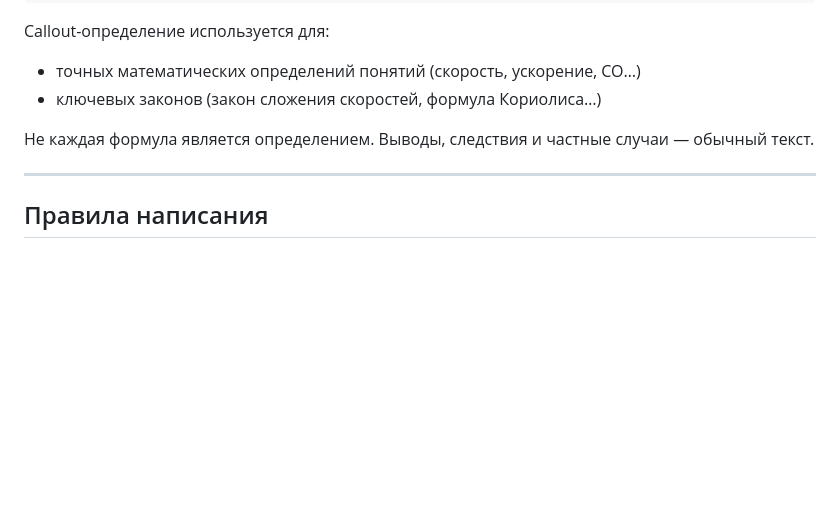
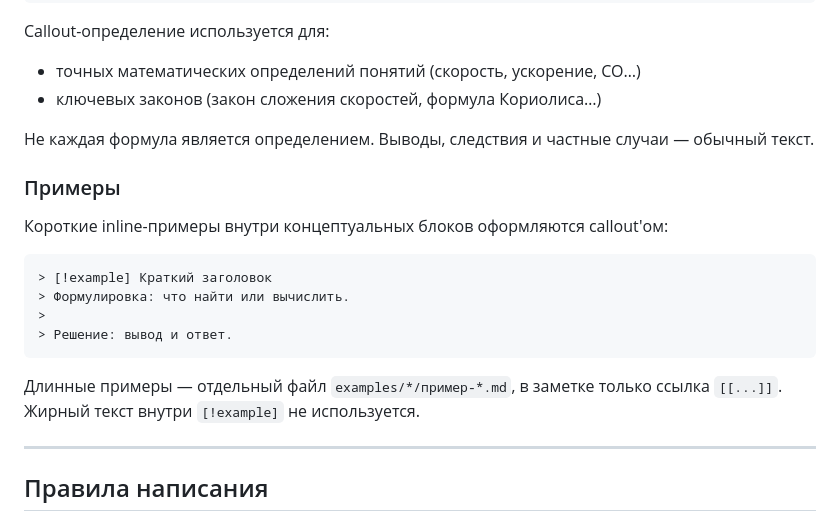
Before and after one commit to PhysicsPlus/kinematics-wiki, a Markdown page: CLAUDE.md, the part around the change. Drawn GitHub-style; blank space fills up the shorter version.

Commit message:
производная: [!definition] + [!example] callouts; CLAUDE.md: добавлен формат [!example]

````diff
--- a/CLAUDE.md
+++ b/CLAUDE.md
@@ -180,6 +180,20 @@ Callout-определение используется для:
 
 Не каждая формула является определением. Выводы, следствия и частные случаи — обычный текст.
 
+### Примеры
+
+Короткие inline-примеры внутри концептуальных блоков оформляются callout'ом:
+
+```markdown
+> [!example] Краткий заголовок
+> Формулировка: что найти или вычислить.
+>
+> Решение: вывод и ответ.
+```
+
+Длинные примеры — отдельный файл `examples/*/пример-*.md`, в заметке только ссылка `[[...]]`.
+Жирный текст внутри `[!example]` не используется.
+
 ---
 
 ## Правила написания
````
Also changed, not shown: concepts/00а-математика/производная.md (+56 -31 lines).
